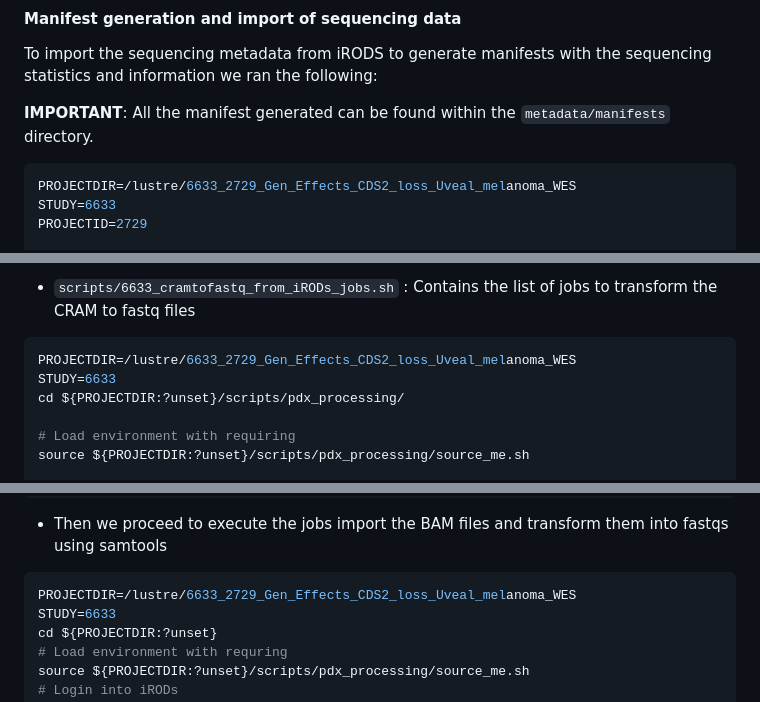
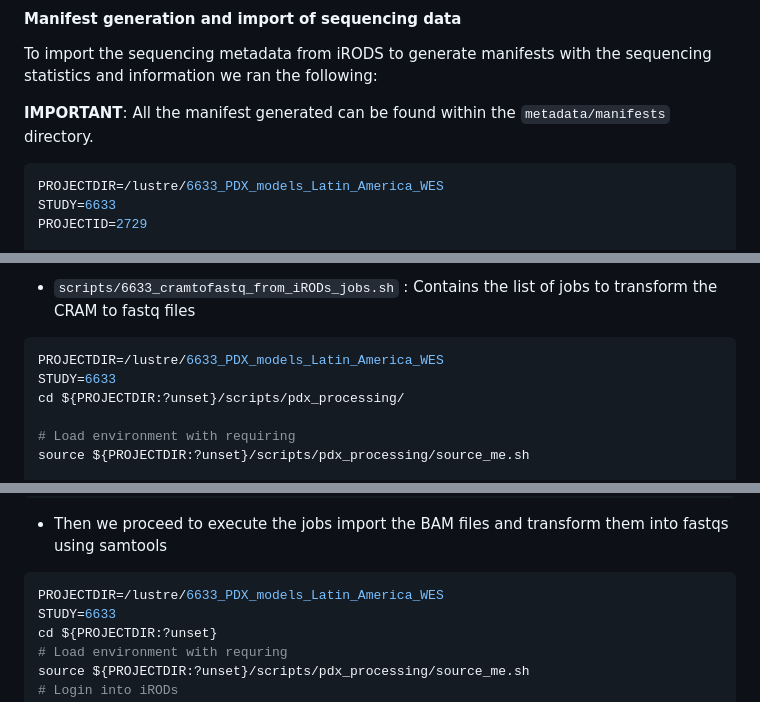
Before and after one commit to team113sanger/Acral_Melanoma_PDX_models_LatAm_WES, a Markdown page: documentation/Alignment_and_Filtering_of_mouse_reads_wXenofilteR.md, 3 parts joined by grey strips. Drawn GitHub-style.

````diff
--- a/documentation/Alignment_and_Filtering_of_mouse_reads_wXenofilteR.md
+++ b/documentation/Alignment_and_Filtering_of_mouse_reads_wXenofilteR.md
@@ -61,7 +61,7 @@ we ran the following:
 **IMPORTANT**: All the manifest generated can be found within the `metadata/manifests` directory.
 
 ```bash
-PROJECTDIR=/lustre/6633_2729_Gen_Effects_CDS2_loss_Uveal_melanoma_WES
+PROJECTDIR=/lustre/6633_PDX_models_Latin_America_WES
 STUDY=6633
 PROJECTID=2729
 
@@ -95,7 +95,7 @@ Output:
 - `scripts/6633_cramtofastq_from_iRODs_jobs.sh` : Contains the list of jobs to transform the CRAM to fastq files
 
 ```bash
-PROJECTDIR=/lustre/6633_2729_Gen_Effects_CDS2_loss_Uveal_melanoma_WES
+PROJECTDIR=/lustre/6633_PDX_models_Latin_America_WES
 STUDY=6633
 cd ${PROJECTDIR:?unset}/scripts/pdx_processing/
 
@@ -110,7 +110,7 @@ Rscript ${PROJECTDIR:?unset}/scripts/pdx_processing/cramtofastq_from_iRODs_based
 - Then we proceed to execute the jobs import the BAM files and transform them into fastqs using samtools
 
 ```bash
-PROJECTDIR=/lustre/6633_2729_Gen_Effects_CDS2_loss_Uveal_melanoma_WES
+PROJECTDIR=/lustre/6633_PDX_models_Latin_America_WES
 STUDY=6633
 cd ${PROJECTDIR:?unset}
 # Load environment with requring
````
Also changed, not shown: other parts of documentation/Alignment_and_Filtering_of_mouse_reads_wXenofilteR.md (+10 -10 lines), documentation/Coverage_depth_check.md (+2 -1 lines), resources/baits/README.md (added, +36 -0 lines).
